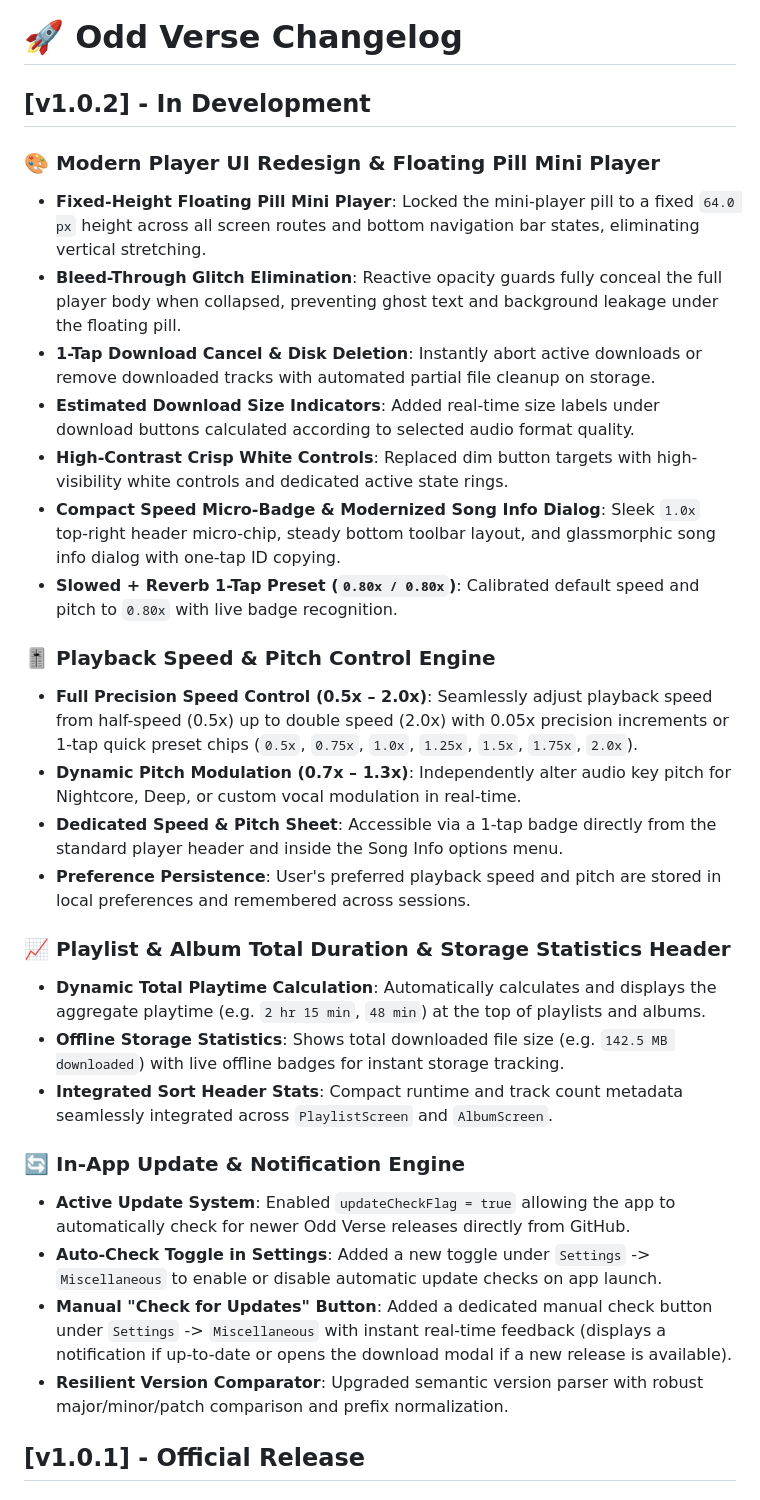
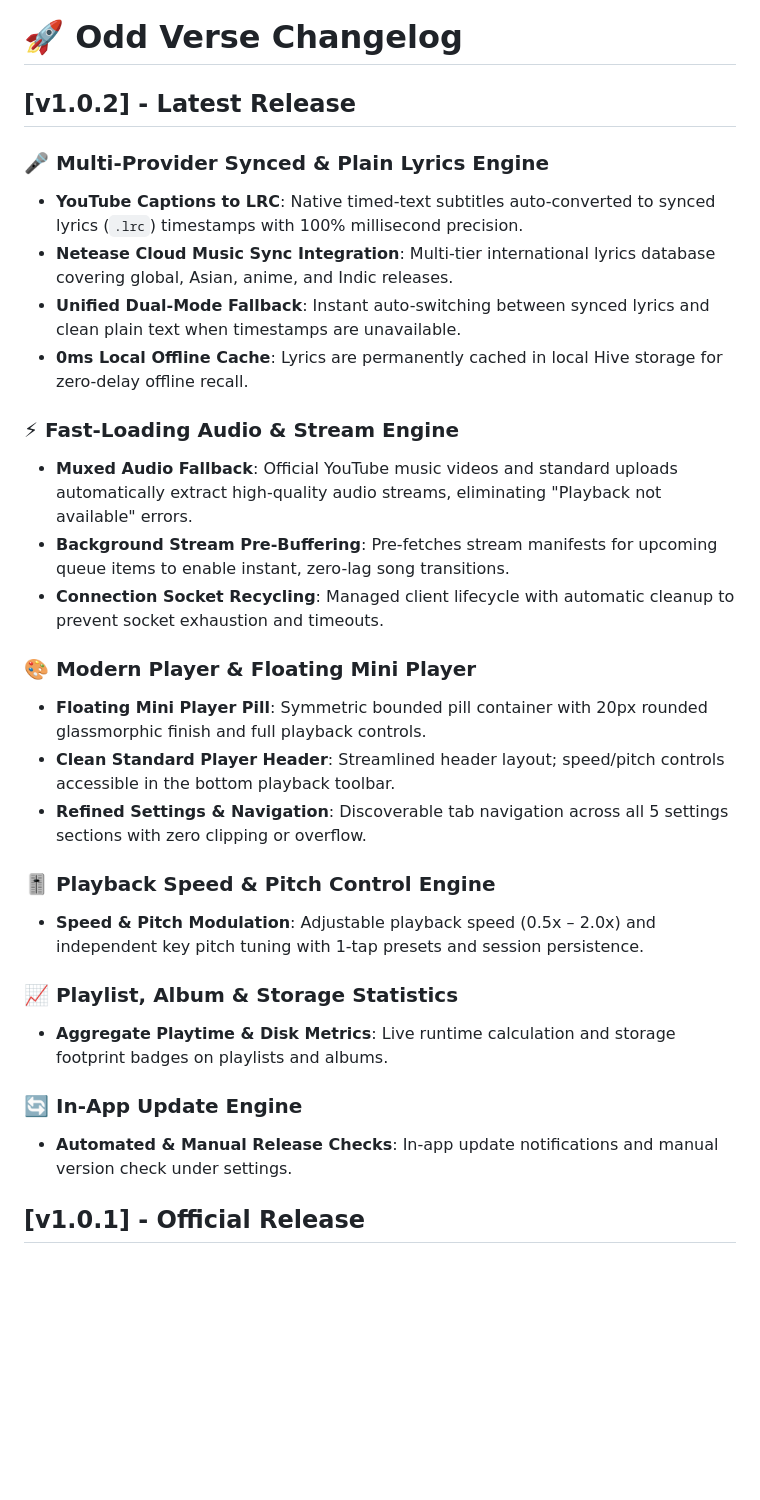
Before and after one commit to OddBoyXD/Odd-Verse, a Markdown page: CHANGELOG.md, the part around the change. GitHub-like rendering; blank space fills up the shorter version.

Commit message:
docs: update CHANGELOG.md with professional concise v1.0.2 release notes

```diff
--- a/CHANGELOG.md
+++ b/CHANGELOG.md
@@ -1,32 +1,31 @@
 # 🚀 Odd Verse Changelog
 
-## [v1.0.2] - In Development
+## [v1.0.2] - Latest Release
 
-### 🎨 Modern Player UI Redesign & Floating Pill Mini Player
-- **Fixed-Height Floating Pill Mini Player**: Locked the mini-player pill to a fixed `64.0 px` height across all screen routes and bottom navigation bar states, eliminating vertical stretching.
-- **Bleed-Through Glitch Elimination**: Reactive opacity guards fully conceal the full player body when collapsed, preventing ghost text and background leakage under the floating pill.
-- **1-Tap Download Cancel & Disk Deletion**: Instantly abort active downloads or remove downloaded tracks with automated partial file cleanup on storage.
-- **Estimated Download Size Indicators**: Added real-time size labels under download buttons calculated according to selected audio format quality.
-- **High-Contrast Crisp White Controls**: Replaced dim button targets with high-visibility white controls and dedicated active state rings.
-- **Compact Speed Micro-Badge & Modernized Song Info Dialog**: Sleek `1.0x` top-right header micro-chip, steady bottom toolbar layout, and glassmorphic song info dialog with one-tap ID copying.
-- **Slowed + Reverb 1-Tap Preset (`0.80x / 0.80x`)**: Calibrated default speed and pitch to `0.80x` with live badge recognition.
+### 🎤 Multi-Provider Synced & Plain Lyrics Engine
+- **YouTube Captions to LRC**: Native timed-text subtitles auto-converted to synced lyrics (`.lrc`) timestamps with 100% millisecond precision.
+- **Netease Cloud Music Sync Integration**: Multi-tier international lyrics database covering global, Asian, anime, and Indic releases.
+- **Unified Dual-Mode Fallback**: Instant auto-switching between synced lyrics and clean plain text when timestamps are unavailable.
+- **0ms Local Offline Cache**: Lyrics are permanently cached in local Hive storage for zero-delay offline recall.
+
+### ⚡ Fast-Loading Audio & Stream Engine
+- **Muxed Audio Fallback**: Official YouTube music videos and standard uploads automatically extract high-quality audio streams, eliminating "Playback not available" errors.
+- **Background Stream Pre-Buffering**: Pre-fetches stream manifests for upcoming queue items to enable instant, zero-lag song transitions.
+- **Connection Socket Recycling**: Managed client lifecycle with automatic cleanup to prevent socket exhaustion and timeouts.
+
+### 🎨 Modern Player & Floating Mini Player
+- **Floating Mini Player Pill**: Symmetric bounded pill container with 20px rounded glassmorphic finish and full playback controls.
+- **Clean Standard Player Header**: Streamlined header layout; speed/pitch controls accessible in the bottom playback toolbar.
+- **Refined Settings & Navigation**: Discoverable tab navigation across all 5 settings sections with zero clipping or overflow.
 
 ### 🎚️ Playback Speed & Pitch Control Engine
-- **Full Precision Speed Control (0.5x – 2.0x)**: Seamlessly adjust playback speed from half-speed (0.5x) up to double speed (2.0x) with 0.05x precision increments or 1-tap quick preset chips (`0.5x`, `0.75x`, `1.0x`, `1.25x`, `1.5x`, `1.75x`, `2.0x`).
-- **Dynamic Pitch Modulation (0.7x – 1.3x)**: Independently alter audio key pitch for Nightcore, Deep, or custom vocal modulation in real-time.
-- **Dedicated Speed & Pitch Sheet**: Accessible via a 1-tap badge directly from the standard player header and inside the Song Info options menu.
-- **Preference Persistence**: User's preferred playback speed and pitch are stored in local preferences and remembered across sessions.
+- **Speed & Pitch Modulation**: Adjustable playback speed (0.5x – 2.0x) and independent key pitch tuning with 1-tap presets and session persistence.
 
-### 📈 Playlist & Album Total Duration & Storage Statistics Header
-- **Dynamic Total Playtime Calculation**: Automatically calculates and displays the aggregate playtime (e.g. `2 hr 15 min`, `48 min`) at the top of playlists and albums.
-- **Offline Storage Statistics**: Shows total downloaded file size (e.g. `142.5 MB downloaded`) with live offline badges for instant storage tracking.
-- **Integrated Sort Header Stats**: Compact runtime and track count metadata seamlessly integrated across `PlaylistScreen` and `AlbumScreen`.
+### 📈 Playlist, Album & Storage Statistics
+- **Aggregate Playtime & Disk Metrics**: Live runtime calculation and storage footprint badges on playlists and albums.
 
-### 🔄 In-App Update & Notification Engine
-- **Active Update System**: Enabled `updateCheckFlag = true` allowing the app to automatically check for newer Odd Verse releases directly from GitHub.
-- **Auto-Check Toggle in Settings**: Added a new toggle under `Settings` -> `Miscellaneous` to enable or disable automatic update checks on app launch.
-- **Manual "Check for Updates" Button**: Added a dedicated manual check button under `Settings` -> `Miscellaneous` with instant real-time feedback (displays a notification if up-to-date or opens the download modal if a new release is available).
-- **Resilient Version Comparator**: Upgraded semantic version parser with robust major/minor/patch comparison and prefix normalization.
+### 🔄 In-App Update Engine
+- **Automated & Manual Release Checks**: In-app update notifications and manual version check under settings.
 
 ## [v1.0.1] - Official Release
 
```
